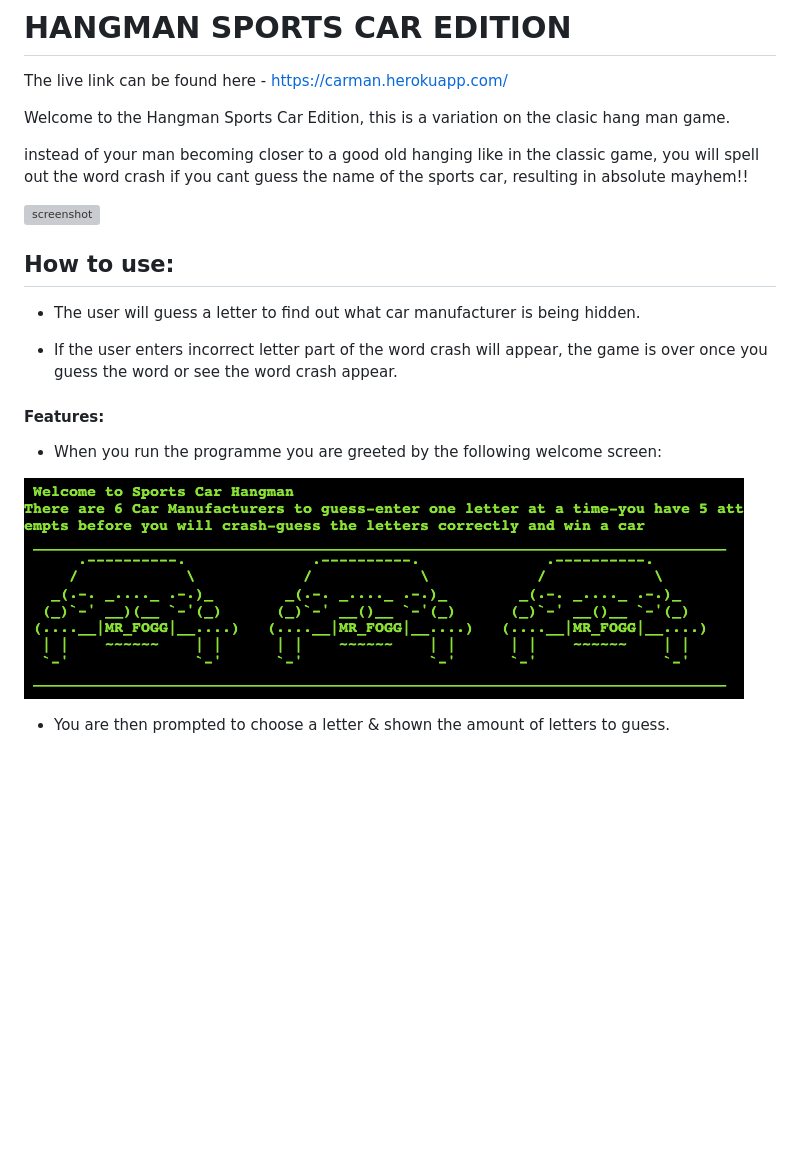
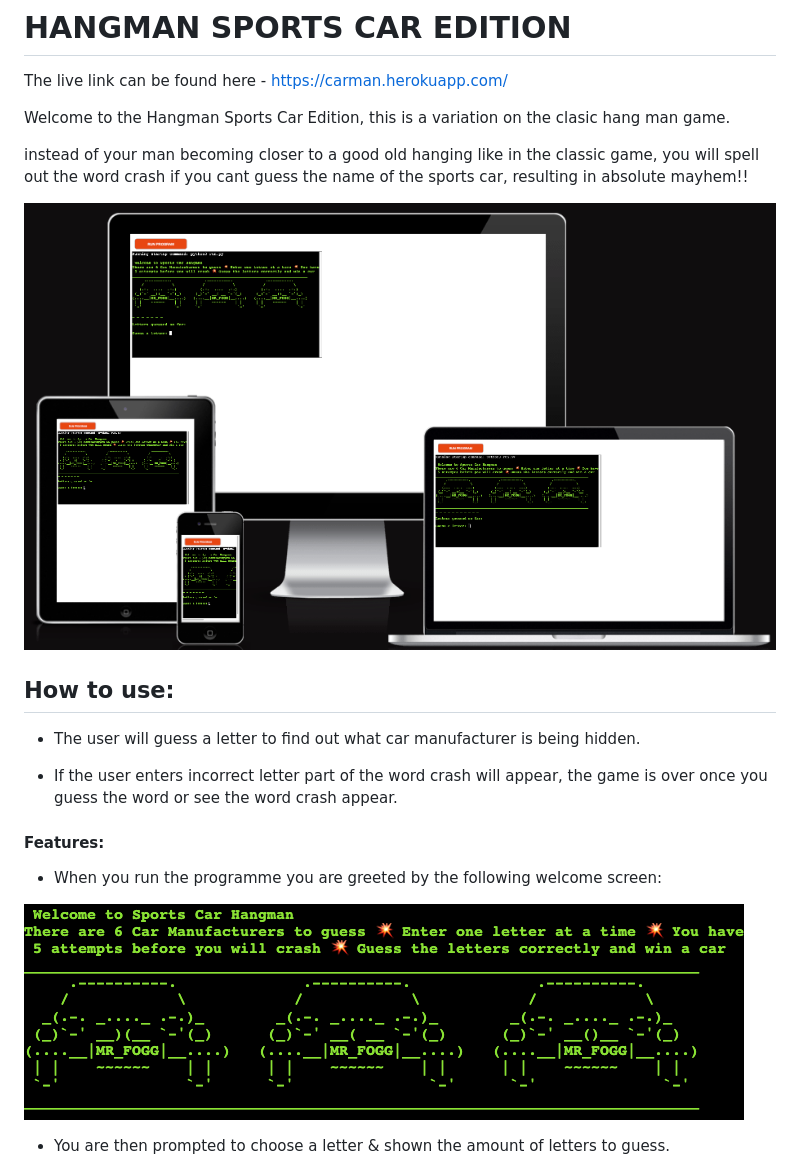
Before and after one commit to MrFogg866/hangman-p3, a Markdown page: README.md, the part around the change printed below. Drawn GitHub-style; pictures changed too: media/ami.png, media/welcome.png; blank space fills up the shorter version; grey boxes are pictures that could not be loaded.

```diff
--- a/README.md
+++ b/README.md
@@ -6,10 +6,7 @@ Welcome to the Hangman Sports Car Edition, this is a variation on the clasic han
 
 instead of your man becoming closer to a good old hanging like in the classic game, you will spell out the word crash if you cant guess the name of the sports car, resulting in absolute mayhem!!
 
-
-![screenshot](media/ami2.png)
-
-
+![screenshot](media/ami.png)
 
 ## How to use:
 
@@ -19,10 +16,9 @@ instead of your man becoming closer to a good old hanging like in the classic ga
 
 #### Features:
 
-
 - When you run the programme you are greeted by the following welcome screen:
 
-![intro](media/intro.png)
+![intro](media/welcome.png)
 
 - You are then prompted to choose a letter & shown the amount of letters to guess.
 
```
Also changed, not shown: other parts of README.md (+1 -17 lines), 1 other file.
